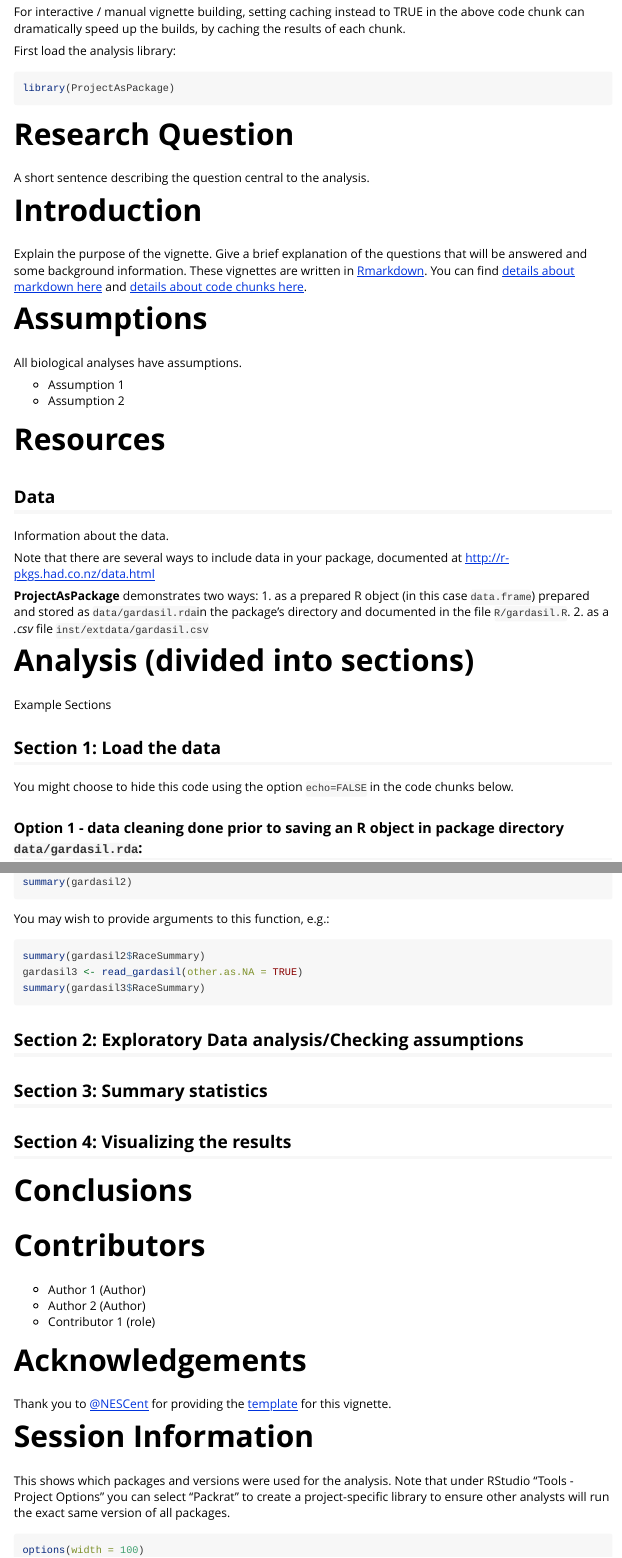
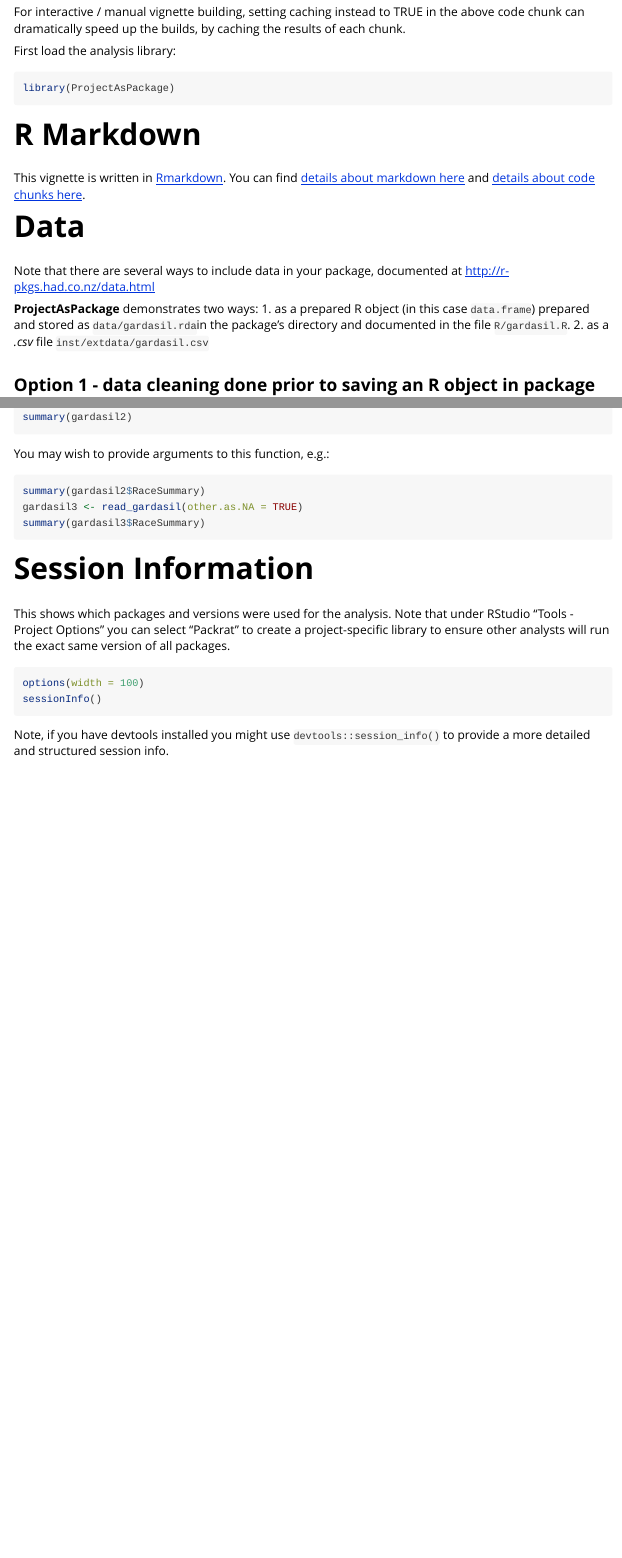
Before and after one commit to waldronlab/ProjectAsPackage, an R Markdown document (vignettes/analysis.Rmd): the page in a window 1100 px wide, from 410 px down, and a second part further down, joined at a grey line. Rendered offline with R 4.5, knitr and Pandoc, with nearby package versions; the code chunks are not run, so their results and figures are left out.

Commit message:
Remove analysis-related outline.

````diff
--- a/vignettes/analysis.Rmd
+++ b/vignettes/analysis.Rmd
@@ -29,31 +29,15 @@ First load the analysis library:
 library(ProjectAsPackage)
 ```
 
-# Research Question
+# R Markdown
 
-A short sentence describing the question central to the analysis.
-
-# Introduction
-
-Explain the purpose of the vignette. Give a brief explanation of the questions
-that will be answered and some background information. These vignettes are
+This vignette is
 written in [Rmarkdown](http://rmarkdown.rstudio.com). You can find [details
 about markdown here](http://rmarkdown.rstudio.com/authoring_basics.html) and
 [details about code chunks
 here](http://rmarkdown.rstudio.com/authoring_rcodechunks.html).
 
-# Assumptions
-
-All biological analyses have assumptions.
-
-- Assumption 1
-- Assumption 2
-
-# Resources
-
-## Data
-
-Information about the data.
+# Data
 
 Note that there are several ways to include data in your package, documented at
 http://r-pkgs.had.co.nz/data.html
@@ -62,15 +46,7 @@ http://r-pkgs.had.co.nz/data.html
 1. as a prepared R object (in this case `data.frame`) prepared and stored as `data/gardasil.rda`in the package's directory and documented in the file `R/gardasil.R`.
 2. as a *.csv* file `inst/extdata/gardasil.csv`
 
-# Analysis (divided into sections)
-
-Example Sections
-
-## Section 1: Load the data
-
-You might choose to hide this code using the option `echo=FALSE` in the code chunks below.
-
-### Option 1 - data cleaning done prior to saving an R object in package directory `data/gardasil.rda`:
+## Option 1 - data cleaning done prior to saving an R object in package directory `data/gardasil.rda`:
 
 ```{r datagardasil}
 data(gardasil)
@@ -103,25 +79,6 @@ gardasil3 <- read_gardasil(other.as.NA = TRUE)
 summary(gardasil3$RaceSummary)
 ```
 
-## Section 2: Exploratory Data analysis/Checking assumptions
-
-## Section 3: Summary statistics
-
-## Section 4: Visualizing the results
-
-# Conclusions
-
-# Contributors
-
-- Author 1 (Author)
-- Author 2 (Author)
-- Contributor 1 (role)
-
-# Acknowledgements
-
-Thank you to [@NESCent](https://github.com/NESCent) for providing the
-[template](https://github.com/NESCent/popgenInfo) for this vignette.
-
 # Session Information
 
 This shows which packages and versions were used for the analysis. Note that under
@@ -130,5 +87,7 @@ library to ensure other analysts will run the exact same version of all packages
 
 ```{r, sessioninfo}
 options(width = 100)
-devtools::session_info()
+sessionInfo()
 ```
+
+Note, if you have devtools installed you might use `devtools::session_info()` to provide a more detailed and structured session info.
````
Also changed, not shown: vignettes/analysis.Rmd (2 more changed lines).
